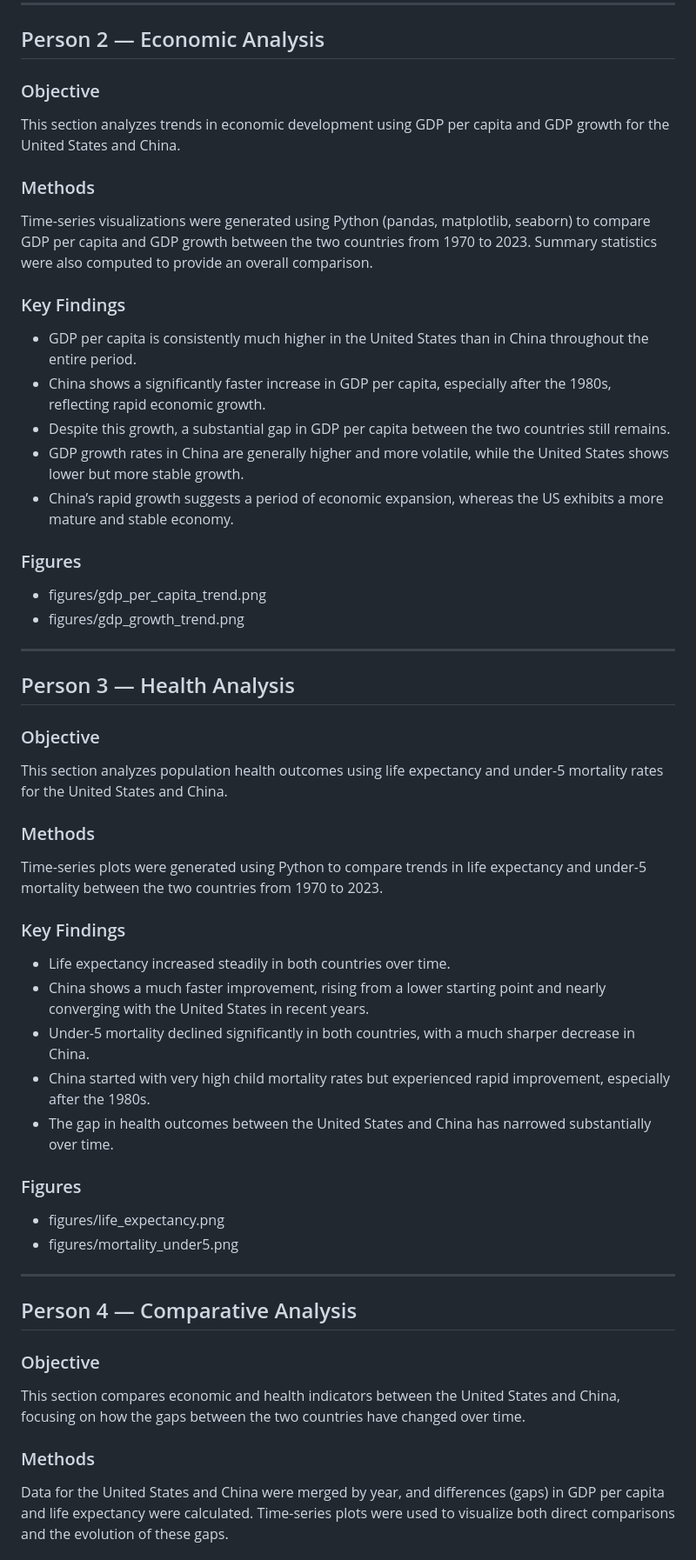
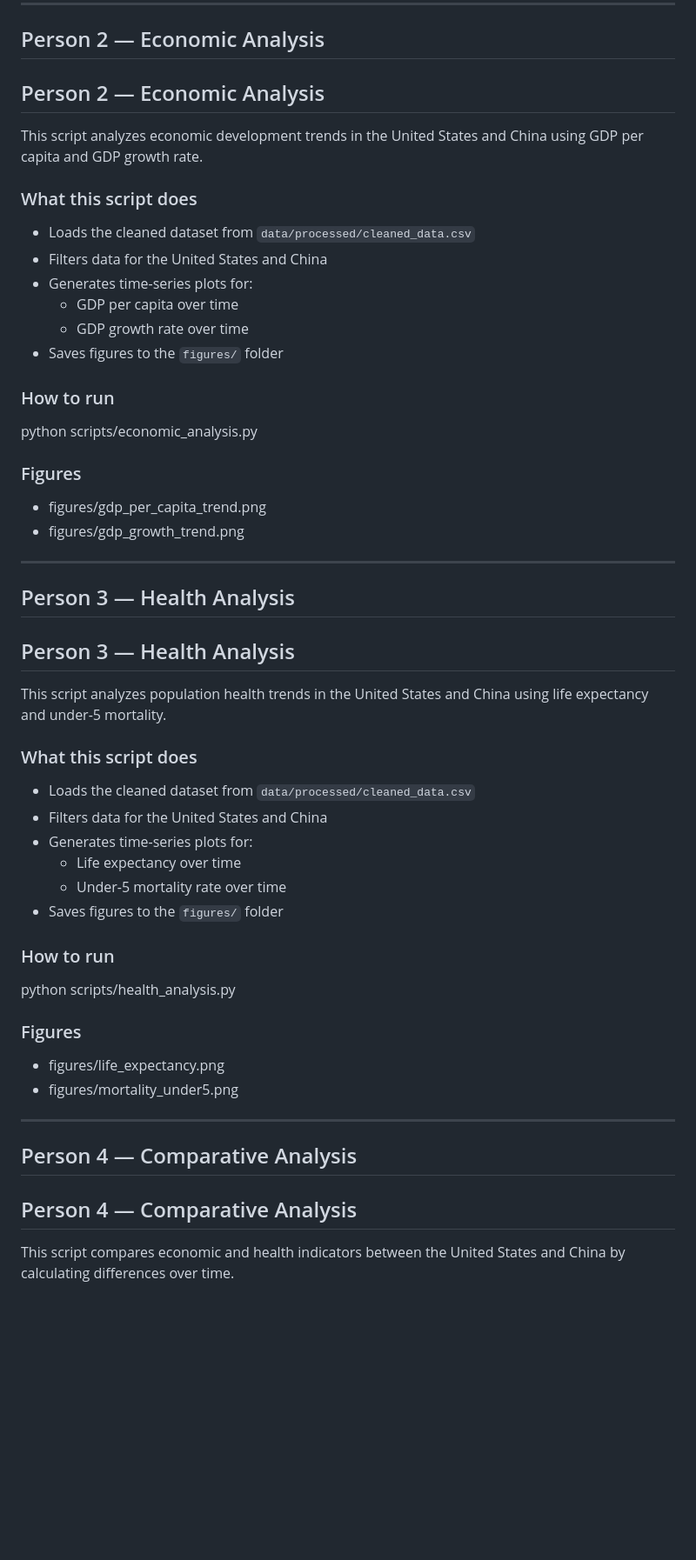
Before and after one commit to MinnaLai/datasci350_final_project, a Markdown page: README.md, the part around one of its changes. Shown at 87% size. Drawn GitHub-style; blank space fills up the shorter version.

Commit message:
Update README structure

```diff
--- a/README.md
+++ b/README.md
@@ -178,18 +177,20 @@ See [`documentation/codebook.md`](documentation/codebook.md) for full variable d
 
 ## Person 2 — Economic Analysis
 
-### Objective
-This section analyzes trends in economic development using GDP per capita and GDP growth for the United States and China.
+## Person 2 — Economic Analysis
 
-### Methods
-Time-series visualizations were generated using Python (pandas, matplotlib, seaborn) to compare GDP per capita and GDP growth between the two countries from 1970 to 2023. Summary statistics were also computed to provide an overall comparison.
+This script analyzes economic development trends in the United States and China using GDP per capita and GDP growth rate.
 
-### Key Findings
-- GDP per capita is consistently much higher in the United States than in China throughout the entire period.
-- China shows a significantly faster increase in GDP per capita, especially after the 1980s, reflecting rapid economic growth.
-- Despite this growth, a substantial gap in GDP per capita between the two countries still remains.
-- GDP growth rates in China are generally higher and more volatile, while the United States shows lower but more stable growth.
-- China’s rapid growth suggests a period of economic expansion, whereas the US exhibits a more mature and stable economy.
+### What this script does
+- Loads the cleaned dataset from `data/processed/cleaned_data.csv`
+- Filters data for the United States and China
+- Generates time-series plots for:
+  - GDP per capita over time
+  - GDP growth rate over time
+- Saves figures to the `figures/` folder
+
+### How to run
+python scripts/economic_analysis.py
 
 ### Figures
 - figures/gdp_per_capita_trend.png
@@ -199,18 +200,20 @@ Time-series visualizations were generated using Python (pandas, matplotlib, seab
 
 ## Person 3 — Health Analysis
 
-### Objective
-This section analyzes population health outcomes using life expectancy and under-5 mortality rates for the United States and China.
+## Person 3 — Health Analysis
 
-### Methods
-Time-series plots were generated using Python to compare trends in life expectancy and under-5 mortality between the two countries from 1970 to 2023.
+This script analyzes population health trends in the United States and China using life expectancy and under-5 mortality.
 
-### Key Findings
-- Life expectancy increased steadily in both countries over time.
-- China shows a much faster improvement, rising from a lower starting point and nearly converging with the United States in recent years.
-- Under-5 mortality declined significantly in both countries, with a much sharper decrease in China.
-- China started with very high child mortality rates but experienced rapid improvement, especially after the 1980s.
-- The gap in health outcomes between the United States and China has narrowed substantially over time.
+### What this script does
+- Loads the cleaned dataset from `data/processed/cleaned_data.csv`
+- Filters data for the United States and China
+- Generates time-series plots for:
+  - Life expectancy over time
+  - Under-5 mortality rate over time
+- Saves figures to the `figures/` folder
+
+### How to run
+python scripts/health_analysis.py
 
 ### Figures
 - figures/life_expectancy.png
@@ -220,9 +223,7 @@ Time-series plots were generated using Python to compare trends in life expectan
 
 ## Person 4 — Comparative Analysis
 
-### Objective
-This section compares economic and health indicators between the United States and China, focusing on how the gaps between the two countries have changed over time.
+## Person 4 — Comparative Analysis
 
-### Methods
-Data for the United States and China were merged by year, and differences (gaps) in GDP per capita and life expectancy were calculated. Time-series plots were used to visualize both direct comparisons and the evolution of these gaps.
+This script compares economic and health indicators between the United States and China by calculating differences over time.
 
```
Also changed, not shown: other parts of README.md (+28 -23 lines).
